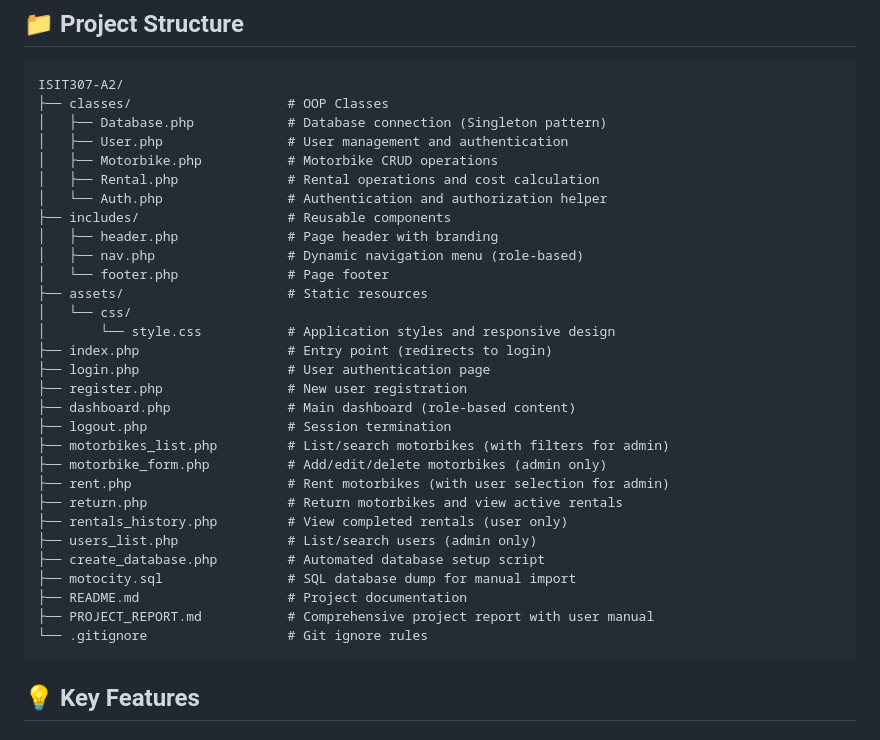
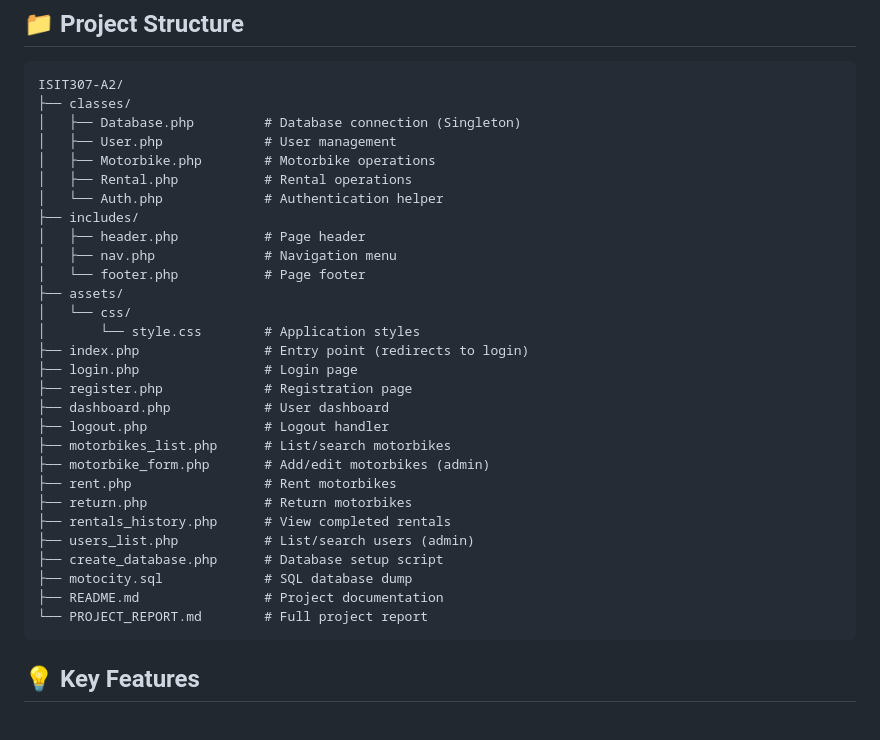
Before and after one commit to Tiarasxm/ISIT307-A2, a Markdown page: README.md, the part around the change. Drawn GitHub-style.

Commit message:
Simplify project structure to clean, concise format

````diff
--- a/README.md
+++ b/README.md
@@ -73,35 +73,34 @@ URL: `http://localhost/ISIT307-A2/`
 
 ```
 ISIT307-A2/
-├── classes/                    # OOP Classes
-│   ├── Database.php            # Database connection (Singleton pattern)
-│   ├── User.php                # User management and authentication
-│   ├── Motorbike.php           # Motorbike CRUD operations
-│   ├── Rental.php              # Rental operations and cost calculation
-│   └── Auth.php                # Authentication and authorization helper
-├── includes/                   # Reusable components
-│   ├── header.php              # Page header with branding
-│   ├── nav.php                 # Dynamic navigation menu (role-based)
-│   └── footer.php              # Page footer
-├── assets/                     # Static resources
+├── classes/
+│   ├── Database.php         # Database connection (Singleton)
+│   ├── User.php             # User management
+│   ├── Motorbike.php        # Motorbike operations
+│   ├── Rental.php           # Rental operations
+│   └── Auth.php             # Authentication helper
+├── includes/
+│   ├── header.php           # Page header
+│   ├── nav.php              # Navigation menu
+│   └── footer.php           # Page footer
+├── assets/
 │   └── css/
-│       └── style.css           # Application styles and responsive design
-├── index.php                   # Entry point (redirects to login)
-├── login.php                   # User authentication page
-├── register.php                # New user registration
-├── dashboard.php               # Main dashboard (role-based content)
-├── logout.php                  # Session termination
-├── motorbikes_list.php         # List/search motorbikes (with filters for admin)
-├── motorbike_form.php          # Add/edit/delete motorbikes (admin only)
-├── rent.php                    # Rent motorbikes (with user selection for admin)
-├── return.php                  # Return motorbikes and view active rentals
-├── rentals_history.php         # View completed rentals (user only)
-├── users_list.php              # List/search users (admin only)
-├── create_database.php         # Automated database setup script
-├── motocity.sql                # SQL database dump for manual import
-├── README.md                   # Project documentation
-├── PROJECT_REPORT.md           # Comprehensive project report with user manual
-└── .gitignore                  # Git ignore rules
+│       └── style.css        # Application styles
+├── index.php                # Entry point (redirects to login)
+├── login.php                # Login page
+├── register.php             # Registration page
+├── dashboard.php            # User dashboard
+├── logout.php               # Logout handler
+├── motorbikes_list.php      # List/search motorbikes
+├── motorbike_form.php       # Add/edit motorbikes (admin)
+├── rent.php                 # Rent motorbikes
+├── return.php               # Return motorbikes
+├── rentals_history.php      # View completed rentals
+├── users_list.php           # List/search users (admin)
+├── create_database.php      # Database setup script
+├── motocity.sql             # SQL database dump
+├── README.md                # Project documentation
+└── PROJECT_REPORT.md        # Full project report
 ```
 
 ## 💡 Key Features
````
